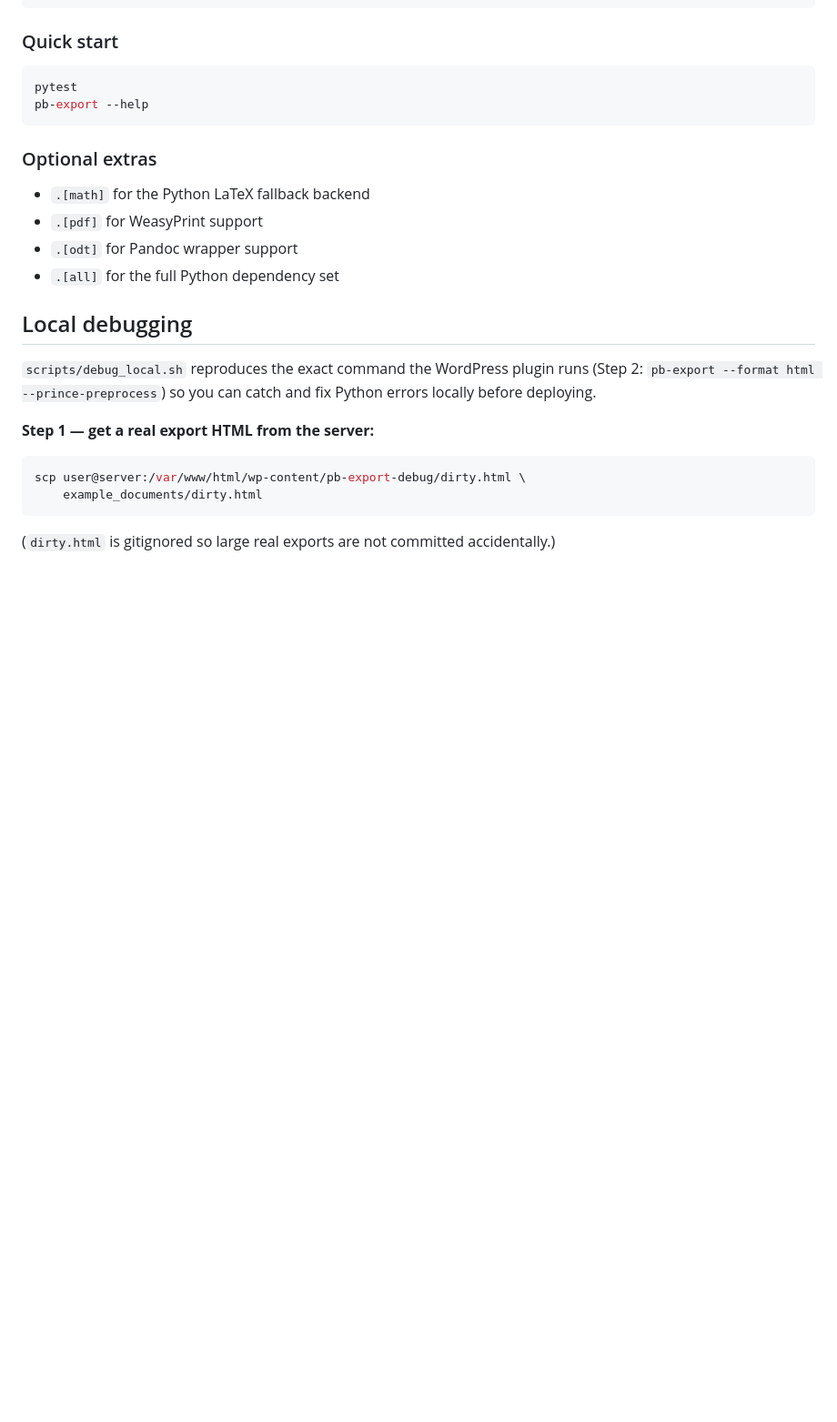
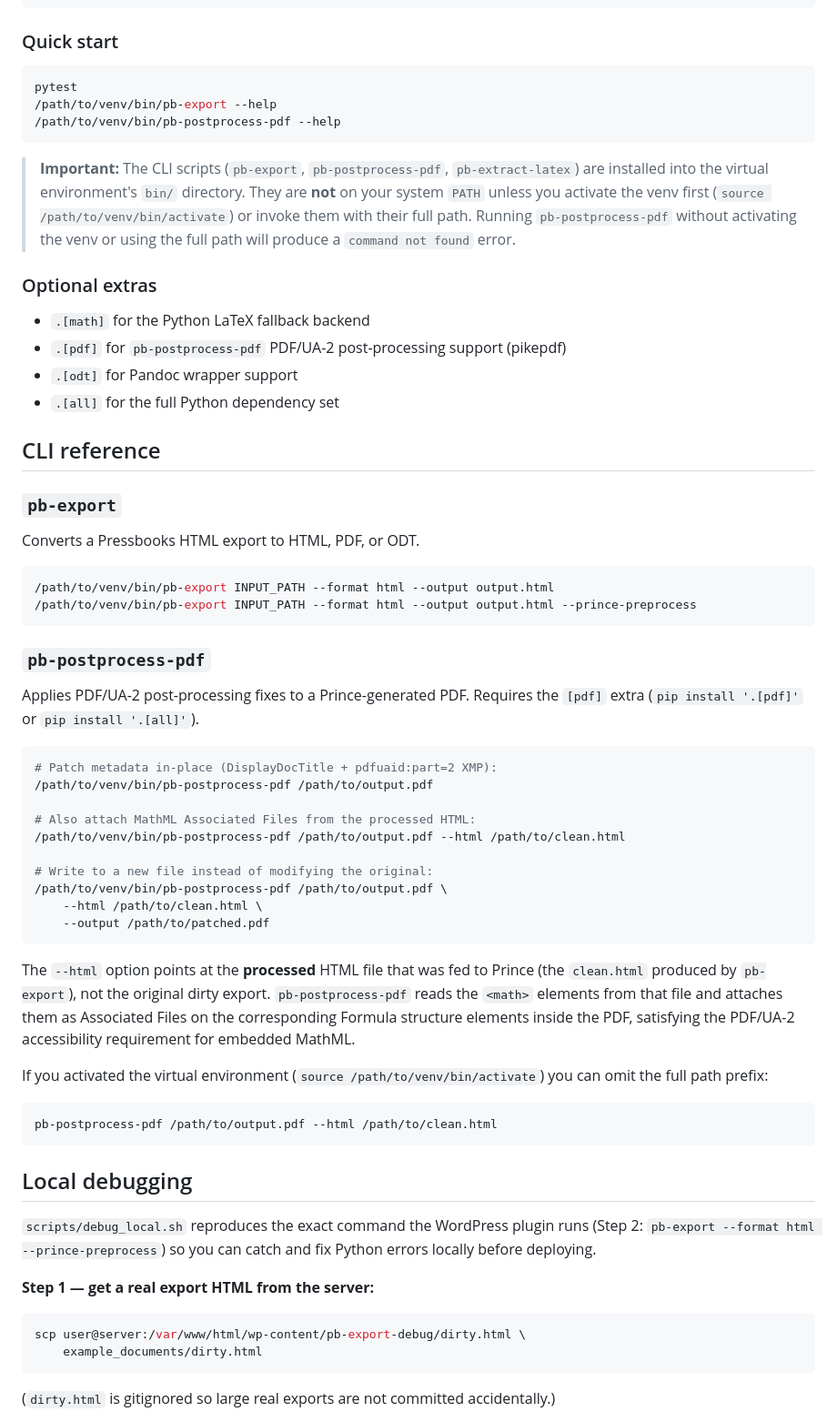
Before and after one commit to UIUCLibrary/pressbooks-export-tools, a Markdown page: README.md, the part around the change. Shown at 91% size. GitHub-like rendering; blank space fills up the shorter version.

Commit message:
docs: document pb-postprocess-pdf installation and usage in README
Co-authored-by: alexdryden <47127862+alexdryden@users.noreply.github.com>

````diff
--- a/README.md
+++ b/README.md
@@ -67,15 +67,66 @@ Replace `/path/to/venv` with a directory you have write access to (e.g. `~/.venv
 
 ```bash
 pytest
-pb-export --help
+/path/to/venv/bin/pb-export --help
+/path/to/venv/bin/pb-postprocess-pdf --help
 ```
+
+> **Important:** The CLI scripts (`pb-export`, `pb-postprocess-pdf`,
+> `pb-extract-latex`) are installed into the virtual environment's `bin/`
+> directory.  They are **not** on your system `PATH` unless you activate the
+> venv first (`source /path/to/venv/bin/activate`) or invoke them with their
+> full path.  Running `pb-postprocess-pdf` without activating the venv or
+> using the full path will produce a `command not found` error.
 
 ### Optional extras
 
 - `.[math]` for the Python LaTeX fallback backend
-- `.[pdf]` for WeasyPrint support
+- `.[pdf]` for `pb-postprocess-pdf` PDF/UA-2 post-processing support (pikepdf)
 - `.[odt]` for Pandoc wrapper support
 - `.[all]` for the full Python dependency set
+
+## CLI reference
+
+### `pb-export`
+
+Converts a Pressbooks HTML export to HTML, PDF, or ODT.
+
+```bash
+/path/to/venv/bin/pb-export INPUT_PATH --format html --output output.html
+/path/to/venv/bin/pb-export INPUT_PATH --format html --output output.html --prince-preprocess
+```
+
+### `pb-postprocess-pdf`
+
+Applies PDF/UA-2 post-processing fixes to a Prince-generated PDF.  Requires
+the `[pdf]` extra (`pip install '.[pdf]'` or `pip install '.[all]'`).
+
+```bash
+# Patch metadata in-place (DisplayDocTitle + pdfuaid:part=2 XMP):
+/path/to/venv/bin/pb-postprocess-pdf /path/to/output.pdf
+
+# Also attach MathML Associated Files from the processed HTML:
+/path/to/venv/bin/pb-postprocess-pdf /path/to/output.pdf --html /path/to/clean.html
+
+# Write to a new file instead of modifying the original:
+/path/to/venv/bin/pb-postprocess-pdf /path/to/output.pdf \
+    --html /path/to/clean.html \
+    --output /path/to/patched.pdf
+```
+
+The `--html` option points at the **processed** HTML file that was fed to
+Prince (the `clean.html` produced by `pb-export`), not the original dirty
+export.  `pb-postprocess-pdf` reads the `<math>` elements from that file and
+attaches them as Associated Files on the corresponding Formula structure
+elements inside the PDF, satisfying the PDF/UA-2 accessibility requirement for
+embedded MathML.
+
+If you activated the virtual environment (`source /path/to/venv/bin/activate`)
+you can omit the full path prefix:
+
+```bash
+pb-postprocess-pdf /path/to/output.pdf --html /path/to/clean.html
+```
 
 ## Local debugging
 
````
